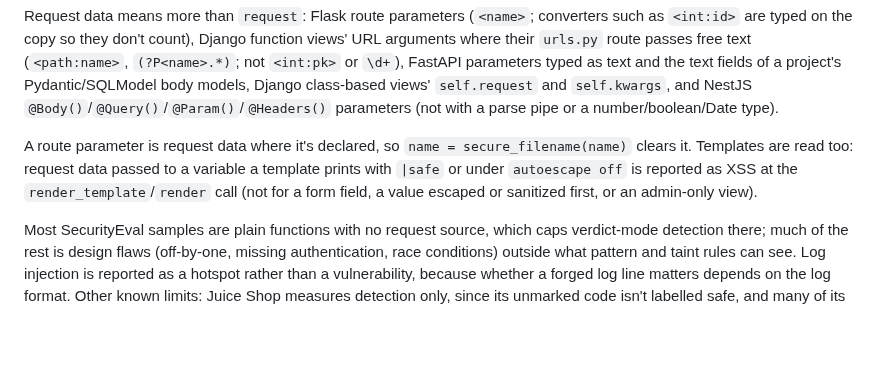
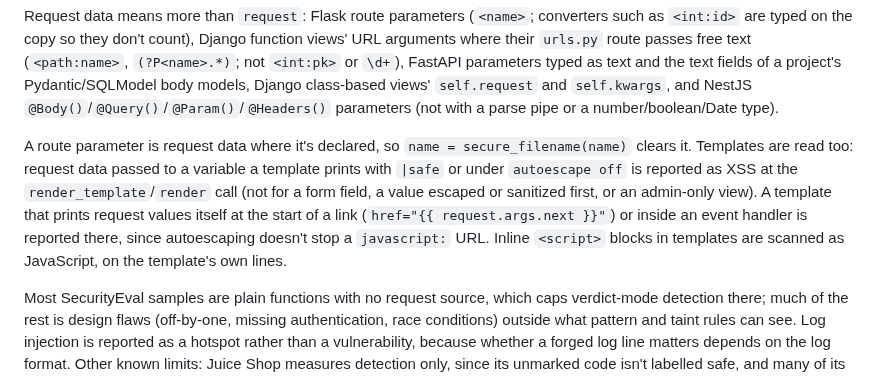
Before and after one commit to shwan-ps5/codewatch, a Markdown page: README.md, the part around the change. Rendered like a GitHub page; blank space fills up the shorter version.

Commit message:
README: template links and inline scripts
Co-Authored-By: Claude Opus 5.5 <noreply@anthropic.com>

```diff
--- a/README.md
+++ b/README.md
@@ -155,7 +155,7 @@ Semgrep's open-source engine follows data within one function and loses it at sl
 
 Request data means more than `request`: Flask route parameters (`<name>`; converters such as `<int:id>` are typed on the copy so they don't count), Django function views' URL arguments where their `urls.py` route passes free text (`<path:name>`, `(?P<name>.*)`; not `<int:pk>` or `\d+`), FastAPI parameters typed as text and the text fields of a project's Pydantic/SQLModel body models, Django class-based views' `self.request` and `self.kwargs`, and NestJS `@Body()`/`@Query()`/`@Param()`/`@Headers()` parameters (not with a parse pipe or a number/boolean/Date type).
 
-A route parameter is request data where it's declared, so `name = secure_filename(name)` clears it. Templates are read too: request data passed to a variable a template prints with `|safe` or under `autoescape off` is reported as XSS at the `render_template`/`render` call (not for a form field, a value escaped or sanitized first, or an admin-only view).
+A route parameter is request data where it's declared, so `name = secure_filename(name)` clears it. Templates are read too: request data passed to a variable a template prints with `|safe` or under `autoescape off` is reported as XSS at the `render_template`/`render` call (not for a form field, a value escaped or sanitized first, or an admin-only view). A template that prints request values itself at the start of a link (`href="{{ request.args.next }}"`) or inside an event handler is reported there, since autoescaping doesn't stop a `javascript:` URL. Inline `<script>` blocks in templates are scanned as JavaScript, on the template's own lines.
 
 Most SecurityEval samples are plain functions with no request source, which caps verdict-mode detection there; much of the rest is design flaws (off-by-one, missing authentication, race conditions) outside what pattern and taint rules can see. Log injection is reported as a hotspot rather than a vulnerability, because whether a forged log line matters depends on the log format. Other known limits: Juice Shop measures detection only, since its unmarked code isn't labelled safe, and many of its challenges are business-logic flaws (missing ownership checks, weak security questions) that no static analyzer can recognise.
 
```
